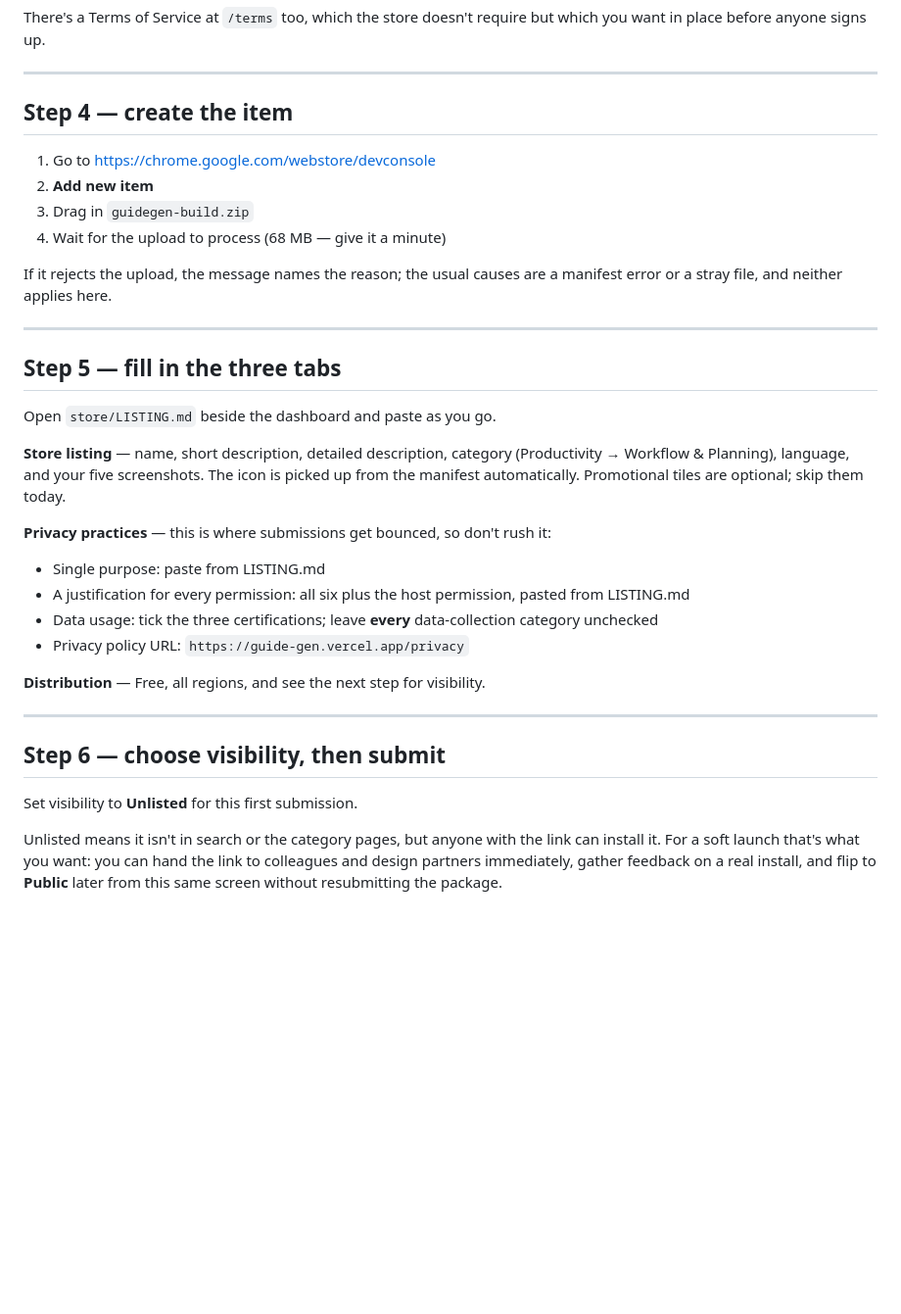
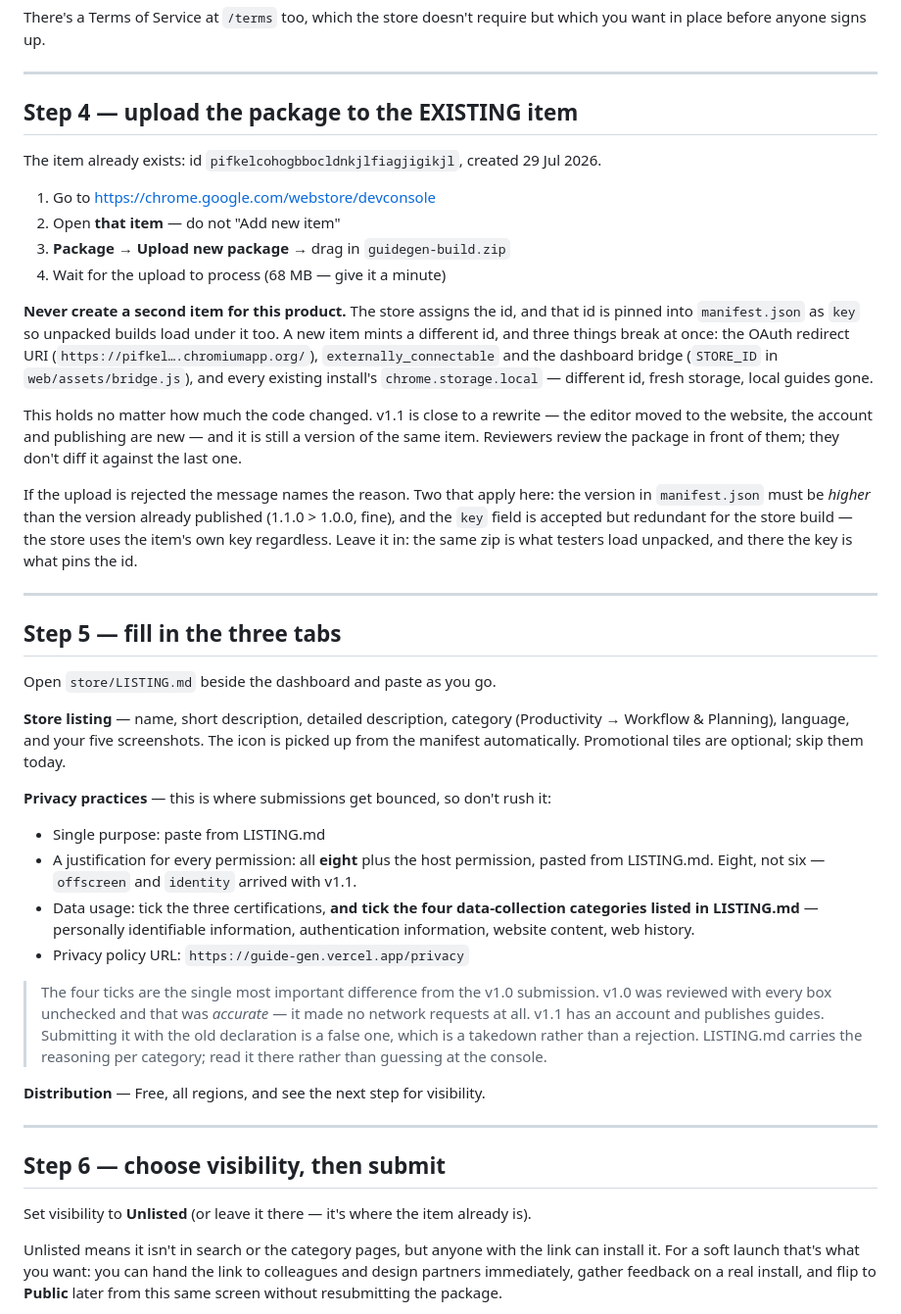
Before and after one commit to heygauravsingh/GuideGen, a Markdown page: store/RUNBOOK.md, the part around the change. Shown at 98% size. Drawn GitHub-style; blank space fills up the shorter version.

Commit message:
Correct the store submission docs for v1.1
Three things in store/ would have caused real damage if followed.

RUNBOOK step 4 still said "Add new item". The item exists, and its id is
pinned into manifest.json as `key` so unpacked builds share it. A second
item would mint a different id and break the OAuth redirect URI, the
externally_connectable bridge and every install's local storage at once.
Step 4 now says upload a new package to the existing item, and says why
a near-rewrite is still a version rather than a new listing.

Step 5 said "all six" permissions (there are eight since offscreen and
identity) and "leave every data-collection category unchecked". The
second is the dangerous one: it was accurate for v1.0, which made no
network requests, and is a false declaration for v1.1, which has an
account and publishes guides. It now points at LISTING.md's four
categories.

LISTING.md itself filed the account email under Authentication
information only. Chrome's definition of Personally identifiable
information names email address explicitly, and /privacy says in plain
words that an email and a name are stored — so the declaration
contradicted the policy a reviewer reads beside it. Declares both now,
with the distinction spelled out.

Co-Authored-By: Claude Opus 5 <noreply@anthropic.com>

```diff
--- a/store/RUNBOOK.md
+++ b/store/RUNBOOK.md
@@ -247,15 +247,31 @@ you want in place before anyone signs up.
 
 ---
 
-## Step 4 — create the item
+## Step 4 — upload the package to the EXISTING item
+
+The item already exists: id `pifkelcohogbbocldnkjlfiagjigikjl`, created 29 Jul 2026.
 
 1. Go to <https://chrome.google.com/webstore/devconsole>
-2. **Add new item**
-3. Drag in `guidegen-build.zip`
+2. Open **that item** — do not "Add new item"
+3. **Package** → **Upload new package** → drag in `guidegen-build.zip`
 4. Wait for the upload to process (68 MB — give it a minute)
 
-If it rejects the upload, the message names the reason; the usual causes are a manifest
-error or a stray file, and neither applies here.
+**Never create a second item for this product.** The store assigns the id, and that id is
+pinned into `manifest.json` as `key` so unpacked builds load under it too. A new item mints a
+different id, and three things break at once: the OAuth redirect URI
+(`https://pifkel….chromiumapp.org/`), `externally_connectable` and the dashboard bridge
+(`STORE_ID` in `web/assets/bridge.js`), and every existing install's `chrome.storage.local` —
+different id, fresh storage, local guides gone.
+
+This holds no matter how much the code changed. v1.1 is close to a rewrite — the editor moved
+to the website, the account and publishing are new — and it is still a version of the same
+item. Reviewers review the package in front of them; they don't diff it against the last one.
+
+If the upload is rejected the message names the reason. Two that apply here: the version in
+`manifest.json` must be *higher* than the version already published (1.1.0 > 1.0.0, fine), and
+the `key` field is accepted but redundant for the store build — the store uses the item's own
+key regardless. Leave it in: the same zip is what testers load unpacked, and there the key is
+what pins the id.
 
 ---
 
@@ -270,9 +286,18 @@ today.
 
 **Privacy practices** — this is where submissions get bounced, so don't rush it:
 - Single purpose: paste from LISTING.md
-- A justification for every permission: all six plus the host permission, pasted from LISTING.md
-- Data usage: tick the three certifications; leave **every** data-collection category unchecked
+- A justification for every permission: all **eight** plus the host permission, pasted from
+  LISTING.md. Eight, not six — `offscreen` and `identity` arrived with v1.1.
+- Data usage: tick the three certifications, **and tick the four data-collection categories
+  listed in LISTING.md** — personally identifiable information, authentication information,
+  website content, web history.
 - Privacy policy URL: `https://guide-gen.vercel.app/privacy`
+
+> The four ticks are the single most important difference from the v1.0 submission. v1.0 was
+> reviewed with every box unchecked and that was *accurate* — it made no network requests at
+> all. v1.1 has an account and publishes guides. Submitting it with the old declaration is a
+> false one, which is a takedown rather than a rejection. LISTING.md carries the reasoning per
+> category; read it there rather than guessing at the console.
 
 **Distribution** — Free, all regions, and see the next step for visibility.
 
@@ -280,7 +305,7 @@ today.
 
 ## Step 6 — choose visibility, then submit
 
-Set visibility to **Unlisted** for this first submission.
+Set visibility to **Unlisted** (or leave it there — it's where the item already is).
 
 Unlisted means it isn't in search or the category pages, but anyone with the link can
 install it. For a soft launch that's what you want: you can hand the link to colleagues
```
Also changed, not shown: store/LISTING.md (+14 -7 lines).
